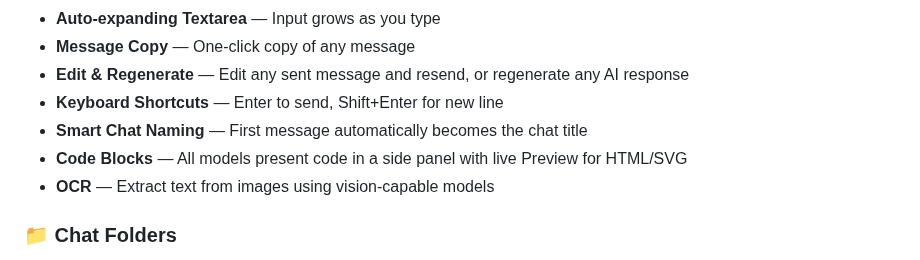
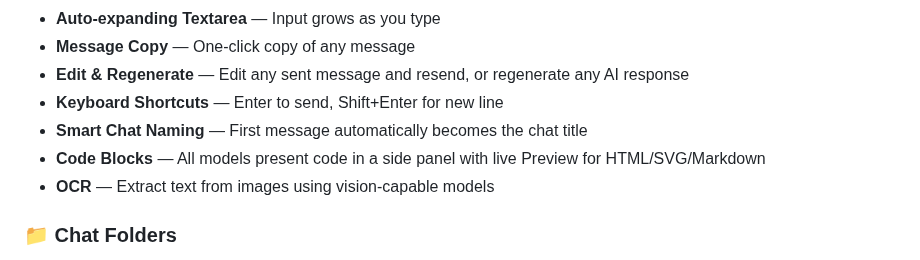
Before and after one commit to coder11125/QuasarAI, a Markdown page: README.md, the part around the change. GitHub-like rendering.

```diff
--- a/README.md
+++ b/README.md
@@ -42,7 +42,7 @@ Seamlessly switch between leading AI providers without leaving the app:
 - **Edit & Regenerate** — Edit any sent message and resend, or regenerate any AI response
 - **Keyboard Shortcuts** — Enter to send, Shift+Enter for new line
 - **Smart Chat Naming** — First message automatically becomes the chat title
-- **Code Blocks** — All models present code in a side panel with live Preview for HTML/SVG
+- **Code Blocks** — All models present code in a side panel with live Preview for HTML/SVG/Markdown
 - **OCR** — Extract text from images using vision-capable models
 
 ### 📁 **Chat Folders**
```
